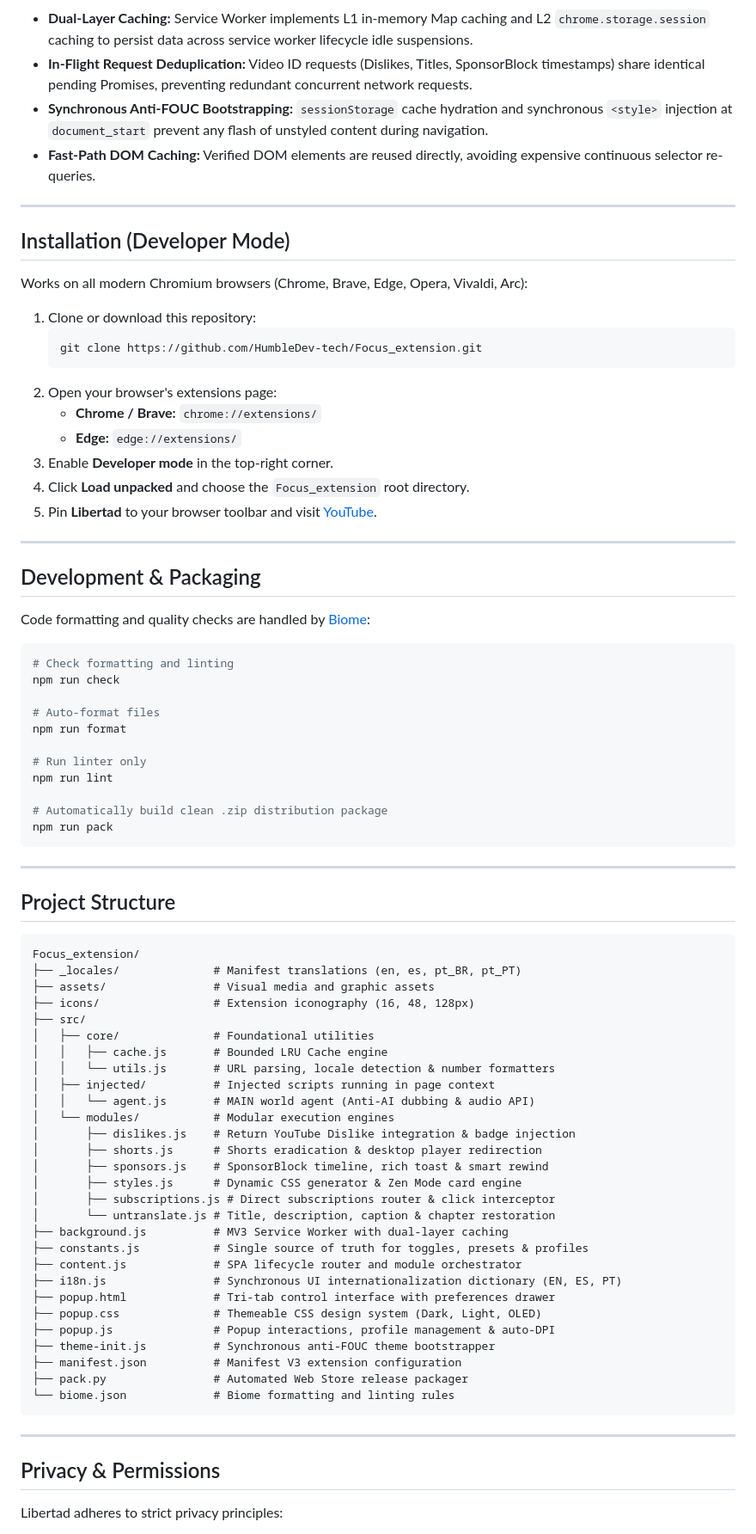
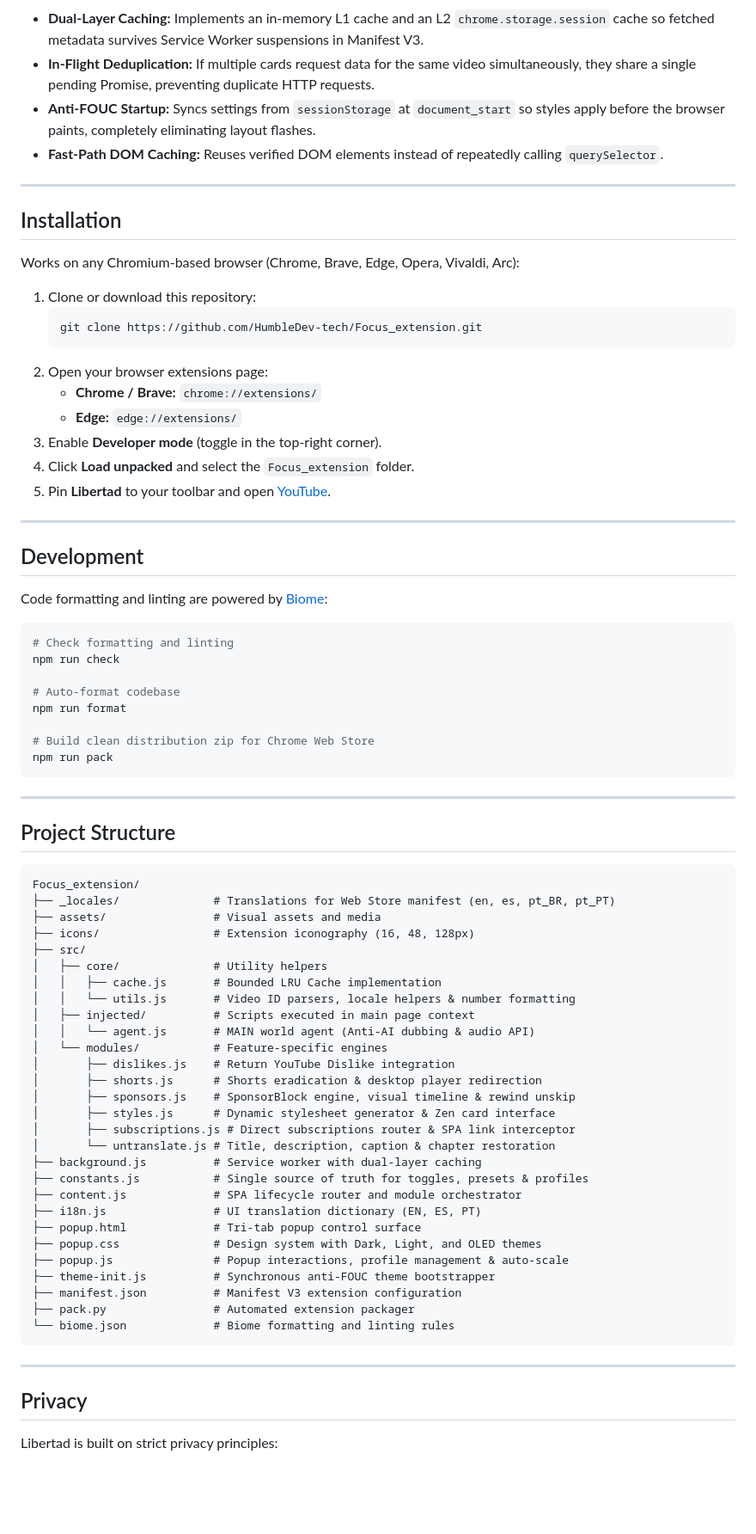
Before and after one commit to HumbleDev-tech/Focus_extension, a Markdown page: README.md, the part around one of its changes. Shown at 86% size. Drawn GitHub-style; blank space fills up the shorter version.

Commit message:
docs: update README.md with comprehensive feature descriptions and restructured sections

````diff
--- a/README.md
+++ b/README.md
@@ -265,44 +205,41 @@ flowchart TD
 ```
 
-* **Dual-Layer Caching:** Service Worker implements L1 in-memory Map caching and L2 `chrome.storage.session` caching to persist data across service worker lifecycle idle suspensions.
-* **In-Flight Request Deduplication:** Video ID requests (Dislikes, Titles, SponsorBlock timestamps) share identical pending Promises, preventing redundant concurrent network requests.
-* **Synchronous Anti-FOUC Bootstrapping:** `sessionStorage` cache hydration and synchronous `<style>` injection at `document_start` prevent any flash of unstyled content during navigation.
-* **Fast-Path DOM Caching:** Verified DOM elements are reused directly, avoiding expensive continuous selector re-queries.
+* **Dual-Layer Caching:** Implements an in-memory L1 cache and an L2 `chrome.storage.session` cache so fetched metadata survives Service Worker suspensions in Manifest V3.
+* **In-Flight Deduplication:** If multiple cards request data for the same video simultaneously, they share a single pending Promise, preventing duplicate HTTP requests.
+* **Anti-FOUC Startup:** Syncs settings from `sessionStorage` at `document_start` so styles apply before the browser paints, completely eliminating layout flashes.
+* **Fast-Path DOM Caching:** Reuses verified DOM elements instead of repeatedly calling `querySelector`.
 
 ---
 
-## Installation (Developer Mode)
+## Installation
 
-Works on all modern Chromium browsers (Chrome, Brave, Edge, Opera, Vivaldi, Arc):
+Works on any Chromium-based browser (Chrome, Brave, Edge, Opera, Vivaldi, Arc):
 
 1. Clone or download this repository:
    ```bash
    git clone https://github.com/HumbleDev-tech/Focus_extension.git
    ```
-2. Open your browser's extensions page:
+2. Open your browser extensions page:
    * **Chrome / Brave:** `chrome://extensions/`
    * **Edge:** `edge://extensions/`
-3. Enable **Developer mode** in the top-right corner.
-4. Click **Load unpacked** and choose the `Focus_extension` root directory.
-5. Pin **Libertad** to your browser toolbar and visit [YouTube](https://www.youtube.com).
+3. Enable **Developer mode** (toggle in the top-right corner).
+4. Click **Load unpacked** and select the `Focus_extension` folder.
+5. Pin **Libertad** to your toolbar and open [YouTube](https://www.youtube.com).
 
 ---
 
-## Development & Packaging
+## Development
 
-Code formatting and quality checks are handled by [Biome](https://biomejs.dev):
+Code formatting and linting are powered by [Biome](https://biomejs.dev):
 
 ```bash
 # Check formatting and linting
 npm run check
 
-# Auto-format files
+# Auto-format codebase
 npm run format
 
-# Run linter only
-npm run lint
-
-# Automatically build clean .zip distribution package
+# Build clean distribution zip for Chrome Web Store
 npm run pack
 ```
 
@@ -312,38 +249,38 @@ npm run pack
 
 ```text
 Focus_extension/
-├── _locales/              # Manifest translations (en, es, pt_BR, pt_PT)
-├── assets/                # Visual media and graphic assets
+├── _locales/              # Translations for Web Store manifest (en, es, pt_BR, pt_PT)
+├── assets/                # Visual assets and media
 ├── icons/                 # Extension iconography (16, 48, 128px)
 ├── src/
-│   ├── core/              # Foundational utilities
-│   │   ├── cache.js       # Bounded LRU Cache engine
-│   │   └── utils.js       # URL parsing, locale detection & number formatters
-│   ├── injected/          # Injected scripts running in page context
+│   ├── core/              # Utility helpers
+│   │   ├── cache.js       # Bounded LRU Cache implementation
+│   │   └── utils.js       # Video ID parsers, locale helpers & number formatting
+│   ├── injected/          # Scripts executed in main page context
 │   │   └── agent.js       # MAIN world agent (Anti-AI dubbing & audio API)
-│   └── modules/           # Modular execution engines
-│       ├── dislikes.js    # Return YouTube Dislike integration & badge injection
+│   └── modules/           # Feature-specific engines
+│       ├── dislikes.js    # Return YouTube Dislike integration
 │       ├── shorts.js      # Shorts eradication & desktop player redirection
-│       ├── sponsors.js    # SponsorBlock timeline, rich toast & smart rewind
-│       ├── styles.js      # Dynamic CSS generator & Zen Mode card engine
-│       ├── subscriptions.js # Direct subscriptions router & click interceptor
+│       ├── sponsors.js    # SponsorBlock engine, visual timeline & rewind unskip
+│       ├── styles.js      # Dynamic stylesheet generator & Zen card interface
+│       ├── subscriptions.js # Direct subscriptions router & SPA link interceptor
 │       └── untranslate.js # Title, description, caption & chapter restoration
-├── background.js          # MV3 Service Worker with dual-layer caching
+├── background.js          # Service worker with dual-layer caching
 ├── constants.js           # Single source of truth for toggles, presets & profiles
 ├── content.js             # SPA lifecycle router and module orchestrator
-├── i18n.js                # Synchronous UI internationalization dictionary (EN, ES, PT)
-├── popup.html             # Tri-tab control interface with preferences drawer
-├── popup.css              # Themeable CSS design system (Dark, Light, OLED)
-├── popup.js               # Popup interactions, profile management & auto-DPI
+├── i18n.js                # UI translation dictionary (EN, ES, PT)
+├── popup.html             # Tri-tab popup control surface
+├── popup.css              # Design system with Dark, Light, and OLED themes
+├── popup.js               # Popup interactions, profile management & auto-scale
 ├── theme-init.js          # Synchronous anti-FOUC theme bootstrapper
 ├── manifest.json          # Manifest V3 extension configuration
-├── pack.py                # Automated Web Store release packager
+├── pack.py                # Automated extension packager
 └── biome.json             # Biome formatting and linting rules
 ```
 
 ---
 
-## Privacy & Permissions
+## Privacy
 
-Libertad adheres to strict privacy principles:
+Libertad is built on strict privacy principles:
 
````
Also changed, not shown: other parts of README.md (+123 -184 lines).
